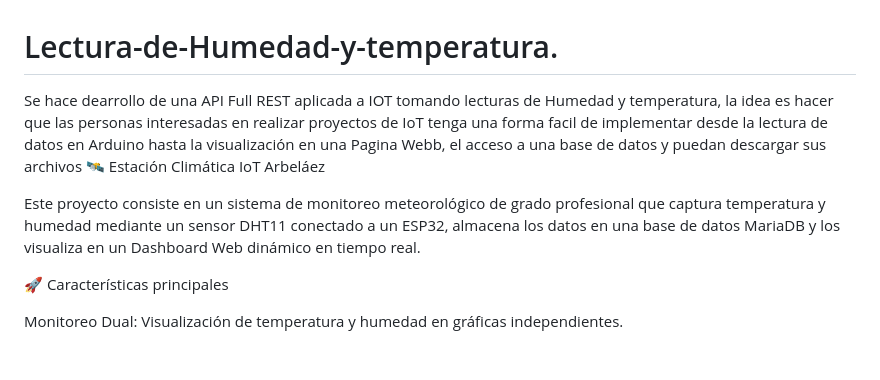
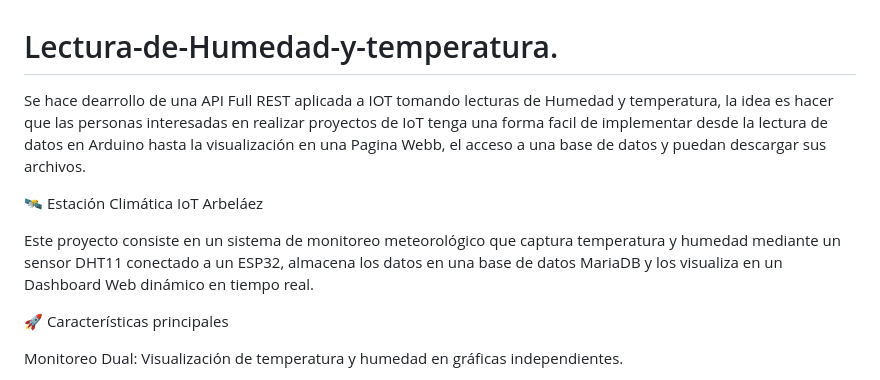
Before and after one commit to camendivelsof-collab/Lectura-de-Humedad-y-temperatura., a Markdown page: README.md, the part around the change. Drawn GitHub-style; blank space fills up the shorter version.

```diff
--- a/README.md
+++ b/README.md
@@ -1,8 +1,9 @@
 # Lectura-de-Humedad-y-temperatura.
-Se hace dearrollo de una API Full REST aplicada a IOT tomando lecturas de Humedad y temperatura, la idea es hacer que las personas interesadas en realizar proyectos de IoT tenga una forma facil de implementar desde la lectura de datos en Arduino hasta la visualización en una Pagina Webb, el acceso a una base de datos y puedan descargar sus archivos
+Se hace dearrollo de una API Full REST aplicada a IOT tomando lecturas de Humedad y temperatura, la idea es hacer que las personas interesadas en realizar proyectos de IoT tenga una forma facil de implementar desde la lectura de datos en Arduino hasta la visualización en una Pagina Webb, el acceso a una base de datos y puedan descargar sus archivos.
+
 🛰️ Estación Climática IoT Arbeláez
 
-Este proyecto consiste en un sistema de monitoreo meteorológico de grado profesional que captura temperatura y humedad mediante un sensor DHT11 conectado a un ESP32, almacena los datos en una base de datos MariaDB y los visualiza en un Dashboard Web dinámico en tiempo real.
+Este proyecto consiste en un sistema de monitoreo meteorológico que captura temperatura y humedad mediante un sensor DHT11 conectado a un ESP32, almacena los datos en una base de datos MariaDB y los visualiza en un Dashboard Web dinámico en tiempo real.
 
 🚀 Características principales
 
```
